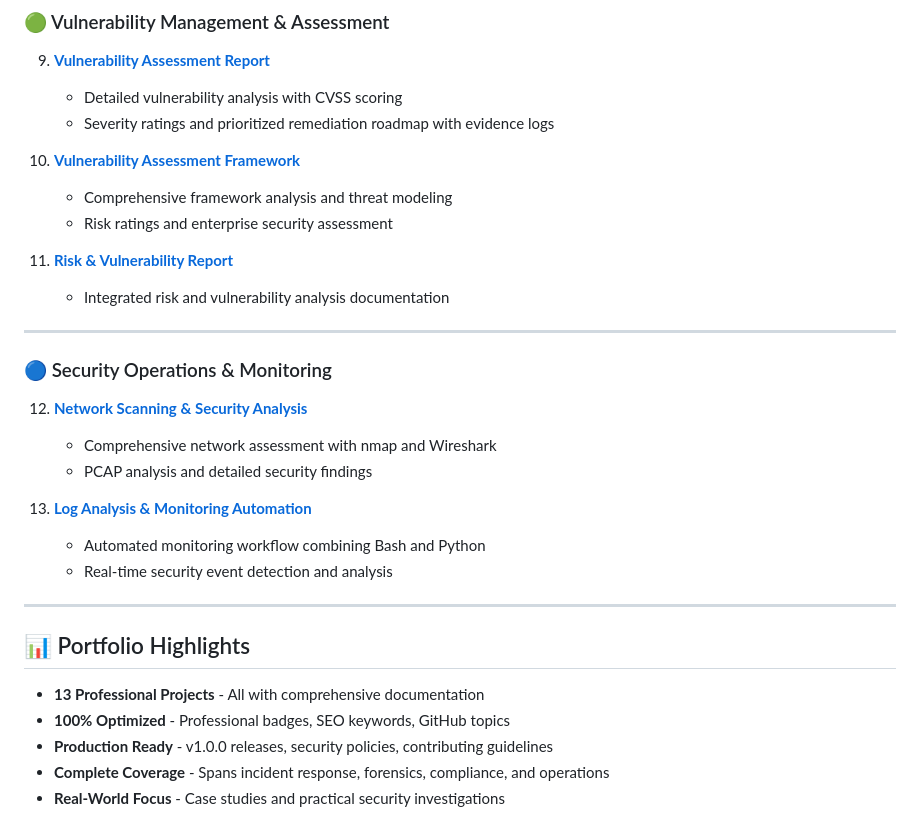
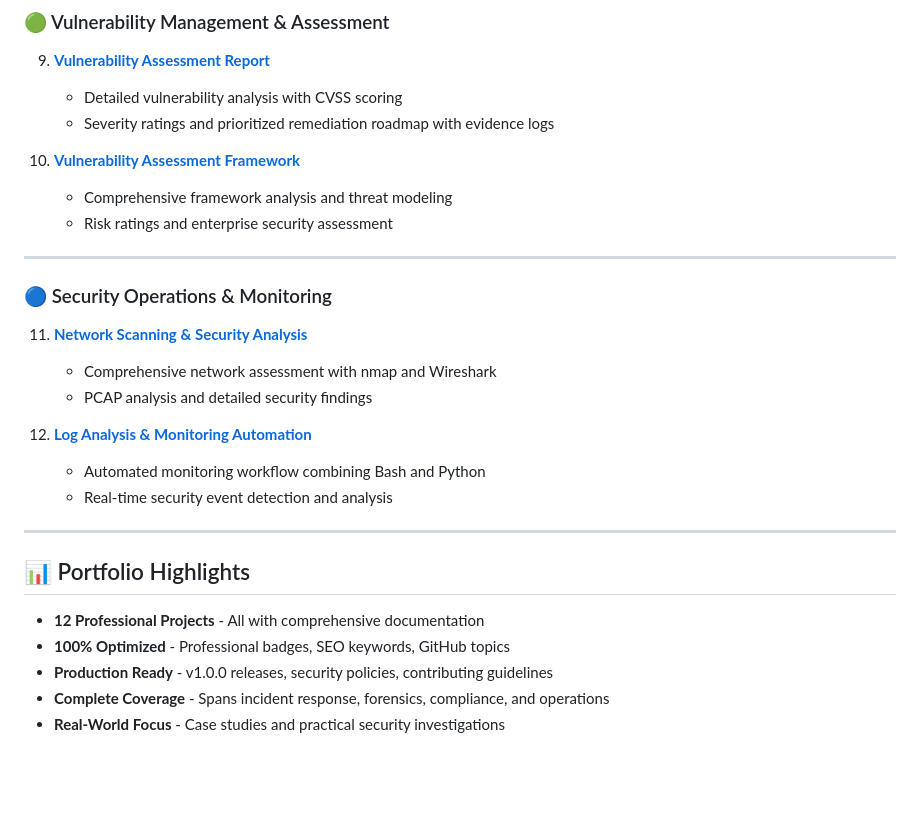
Before and after one commit to VioletFigueroa/VioletFigueroa.github.io, a Markdown page: README.md, the part around the change. Drawn GitHub-style; blank space fills up the shorter version.

Commit message:
fix: Remove duplicate project 11 and correct total from 13 to 12 projects

```diff
--- a/README.md
+++ b/README.md
@@ -88,17 +88,14 @@ Cybersecurity professional specializing in **incident response**, **digital fore
     - Comprehensive framework analysis and threat modeling
     - Risk ratings and enterprise security assessment
 
-11. **[Risk & Vulnerability Report](https://github.com/VioletFigueroa/vulnerability-assessment-report)**
-    - Integrated risk and vulnerability analysis documentation
-
 ---
 
 ### 🔵 Security Operations & Monitoring
-12. **[Network Scanning & Security Analysis](https://github.com/VioletFigueroa/network-scanning-analysis-security)**
+11. **[Network Scanning & Security Analysis](https://github.com/VioletFigueroa/network-scanning-analysis-security)**
     - Comprehensive network assessment with nmap and Wireshark
     - PCAP analysis and detailed security findings
 
-13. **[Log Analysis & Monitoring Automation](https://github.com/VioletFigueroa/log-analysis-monitoring-automation)**
+12. **[Log Analysis & Monitoring Automation](https://github.com/VioletFigueroa/log-analysis-monitoring-automation)**
     - Automated monitoring workflow combining Bash and Python
     - Real-time security event detection and analysis
 
@@ -106,7 +103,7 @@ Cybersecurity professional specializing in **incident response**, **digital fore
 
 ## 📊 Portfolio Highlights
 
-- **13 Professional Projects** - All with comprehensive documentation
+- **12 Professional Projects** - All with comprehensive documentation
 - **100% Optimized** - Professional badges, SEO keywords, GitHub topics
 - **Production Ready** - v1.0.0 releases, security policies, contributing guidelines
 - **Complete Coverage** - Spans incident response, forensics, compliance, and operations
```
